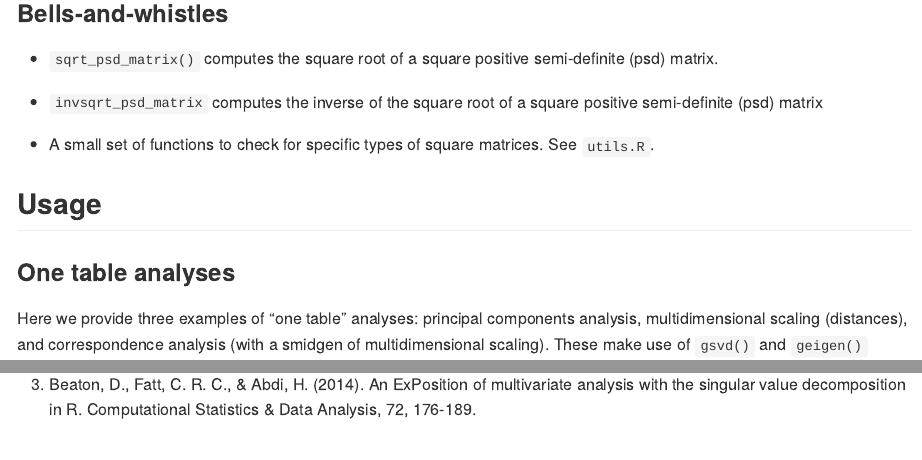
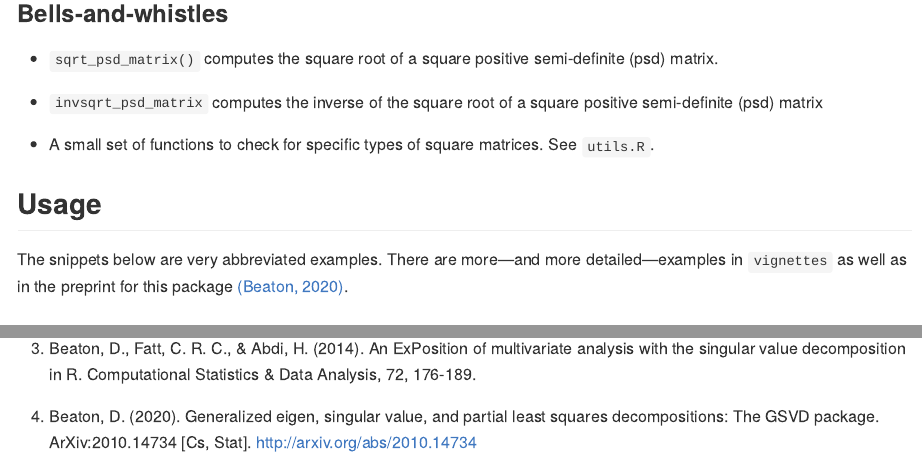
Before and after one commit to derekbeaton/GSVD, an R Markdown document (README.Rmd): the page in a window 1100 px wide, from 1510 px down, and a second part further down, joined at a grey line. The pictures show the output file README.md that the author committed with the source, drawn offline in the style of GitHub; long lines of code are wrapped.

Commit message:
a small README update

```diff
--- a/README.Rmd
+++ b/README.Rmd
@@ -70,6 +70,9 @@ devtools::install_github("derekbeaton/GSVD")
 
 
 ## Usage
+
+The snippets below are very abbreviated examples. There are more---and more detailed---examples in `vignettes` as well as in the preprint for this package [(Beaton, 2020)](http://arxiv.org/abs/2010.14734).
+
 
 ### One table analyses
 
@@ -194,3 +197,5 @@ Et voila! We have a unified generalized framework for many standard multivariate
 2. Holmes, S., & Josse, J. (2017). Discussion of “50 Years of Data Science”. Journal of Computational and Graphical Statistics, 26(4), 768-769.
 
 3. Beaton, D., Fatt, C. R. C., & Abdi, H. (2014). An ExPosition of multivariate analysis with the singular value decomposition in R. Computational Statistics & Data Analysis, 72, 176-189.
+
+4. Beaton, D. (2020). Generalized eigen, singular value, and partial least squares decompositions: The GSVD package. ArXiv:2010.14734 [Cs, Stat]. http://arxiv.org/abs/2010.14734
```
Also changed, not shown: README.md.
